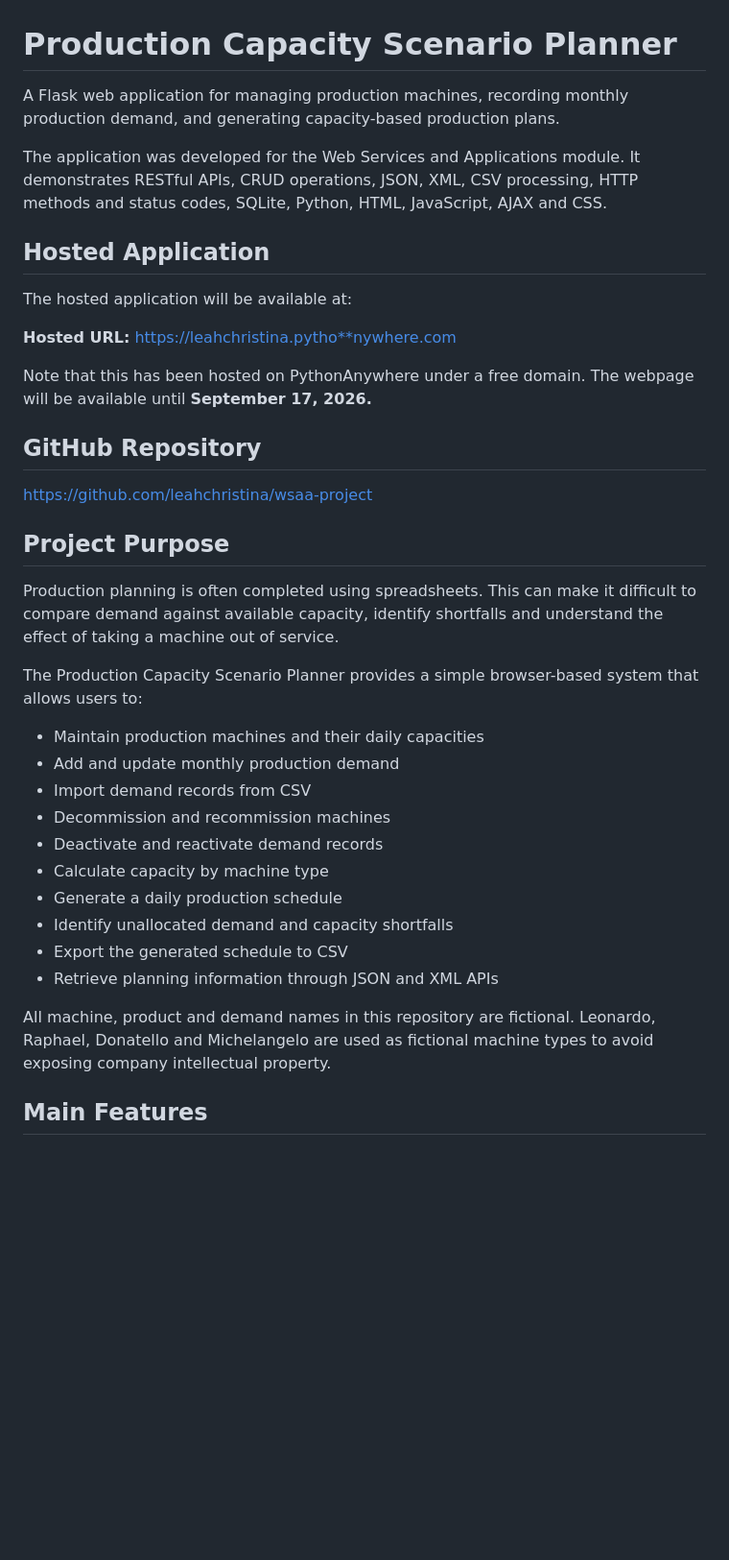
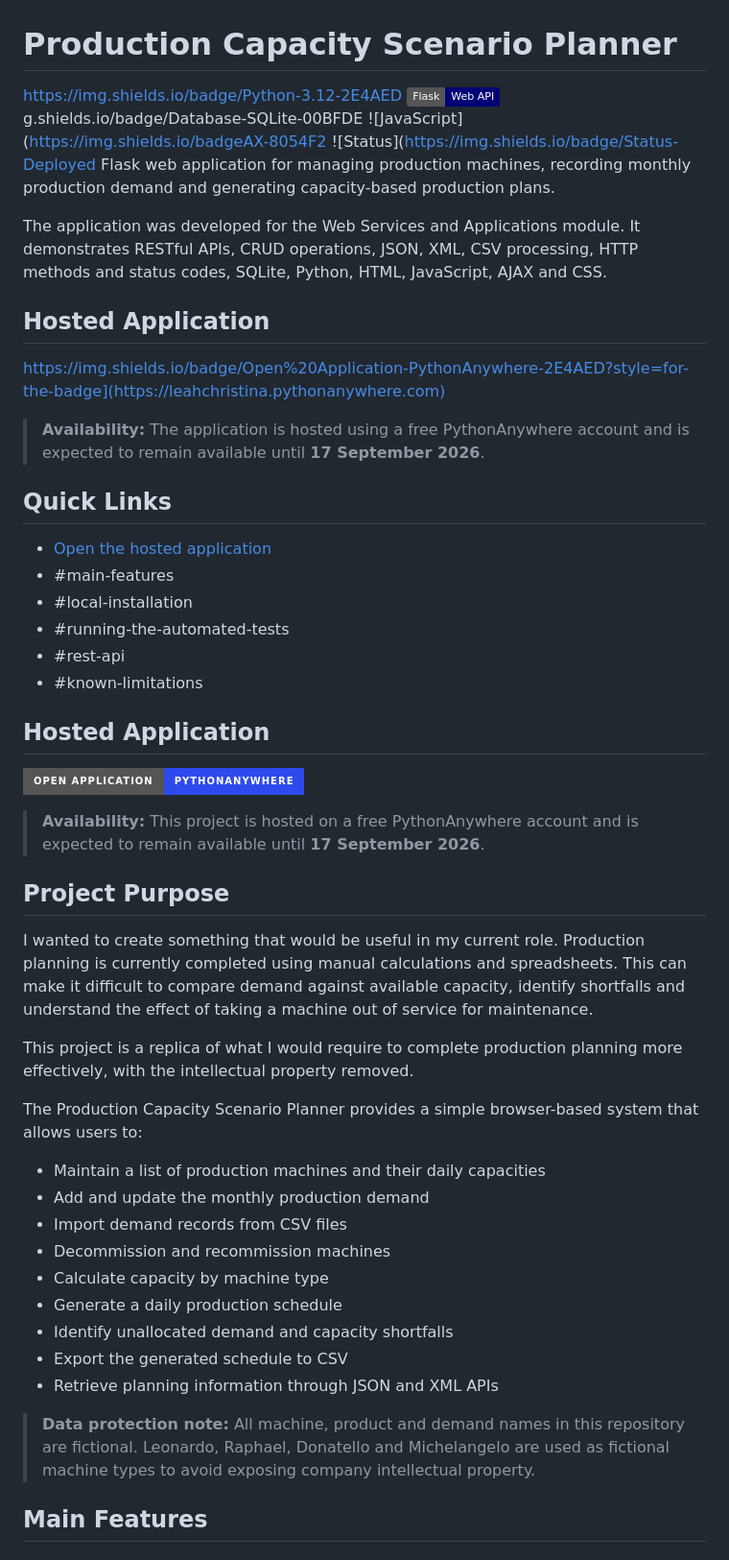
Before and after one commit to leahchristina/wsaa-project, a Markdown page: README.md, the part around one of its changes. Shown at 96% size. Rendered like a GitHub page; badges without logos; blank space fills up the shorter version.

```diff
--- a/README.md
+++ b/README.md
@@ -1,39 +1,55 @@
 # Production Capacity Scenario Planner
 
-A Flask web application for managing production machines, recording monthly production demand, and generating capacity-based production plans.
+https://img.shields.io/badge/Python-3.12-2E4AED
+![Flask](https://img.shields.io/badge/Flask-Web%20API-000075)
+g.shields.io/badge/Database-SQLite-00BFDE
+![JavaScript](https://img.shields.io/badgeAX-8054F2
+![Status](https://img.shields.io/badge/Status-Deployed Flask web application for managing production machines, recording monthly production demand and generating capacity-based production plans.
 
 The application was developed for the Web Services and Applications module. It demonstrates RESTful APIs, CRUD operations, JSON, XML, CSV processing, HTTP methods and status codes, SQLite, Python, HTML, JavaScript, AJAX and CSS.
 
 ## Hosted Application
 
-The hosted application will be available at:
+https://img.shields.io/badge/Open%20Application-PythonAnywhere-2E4AED?style=for-the-badge](https://leahchristina.pythonanywhere.com)
 
-**Hosted URL:** https://leahchristina.pytho**nywhere.com
+> **Availability:** The application is hosted using a free PythonAnywhere account and is expected to remain available until **17 September 2026**.
 
-Note that this has been hosted on PythonAnywhere under a free domain. The webpage will be available until **September 17, 2026.**
+## Quick Links
 
-## GitHub Repository
+- [Open the hosted application](https://leahchristina.pythonanywhere.com)
+- #main-features
+- #local-installation
+- #running-the-automated-tests
+- #rest-api
+- #known-limitations
 
-https://github.com/leahchristina/wsaa-project
+
+## Hosted Application
+
+[![Open Hosted Application](https://img.shields.io/badge/Open%20Application-PythonAnywhere-2E4AED?style=for-the-badge)](https://leahchristina.eu.pythonanywhere.com/)
+
+> **Availability:** This project is hosted on a free PythonAnywhere account and is expected to remain available until **17 September 2026**.
+
 
 ## Project Purpose
 
-Production planning is often completed using spreadsheets. This can make it difficult to compare demand against available capacity, identify shortfalls and understand the effect of taking a machine out of service.
+I wanted to create something that would be useful in my current role. Production planning is currently completed using manual calculations and spreadsheets. This can make it difficult to compare demand against available capacity, identify shortfalls and understand the effect of taking a machine out of service for maintenance.
+
+This project is a replica of what I would require to complete production planning more effectively, with the intellectual property removed.
 
 The Production Capacity Scenario Planner provides a simple browser-based system that allows users to:
 
-- Maintain production machines and their daily capacities
-- Add and update monthly production demand
-- Import demand records from CSV
+- Maintain a list of production machines and their daily capacities
+- Add and update the monthly production demand
+- Import demand records from CSV files
 - Decommission and recommission machines
-- Deactivate and reactivate demand records
 - Calculate capacity by machine type
 - Generate a daily production schedule
 - Identify unallocated demand and capacity shortfalls
 - Export the generated schedule to CSV
 - Retrieve planning information through JSON and XML APIs
 
-All machine, product and demand names in this repository are fictional. Leonardo, Raphael, Donatello and Michelangelo are used as fictional machine types to avoid exposing company intellectual property.
+> **Data protection note:** All machine, product and demand names in this repository are fictional. Leonardo, Raphael, Donatello and Michelangelo are used as fictional machine types to avoid exposing company intellectual property.
 
 ## Main Features
 
```
Also changed, not shown: other parts of README.md (+45 -24 lines).
